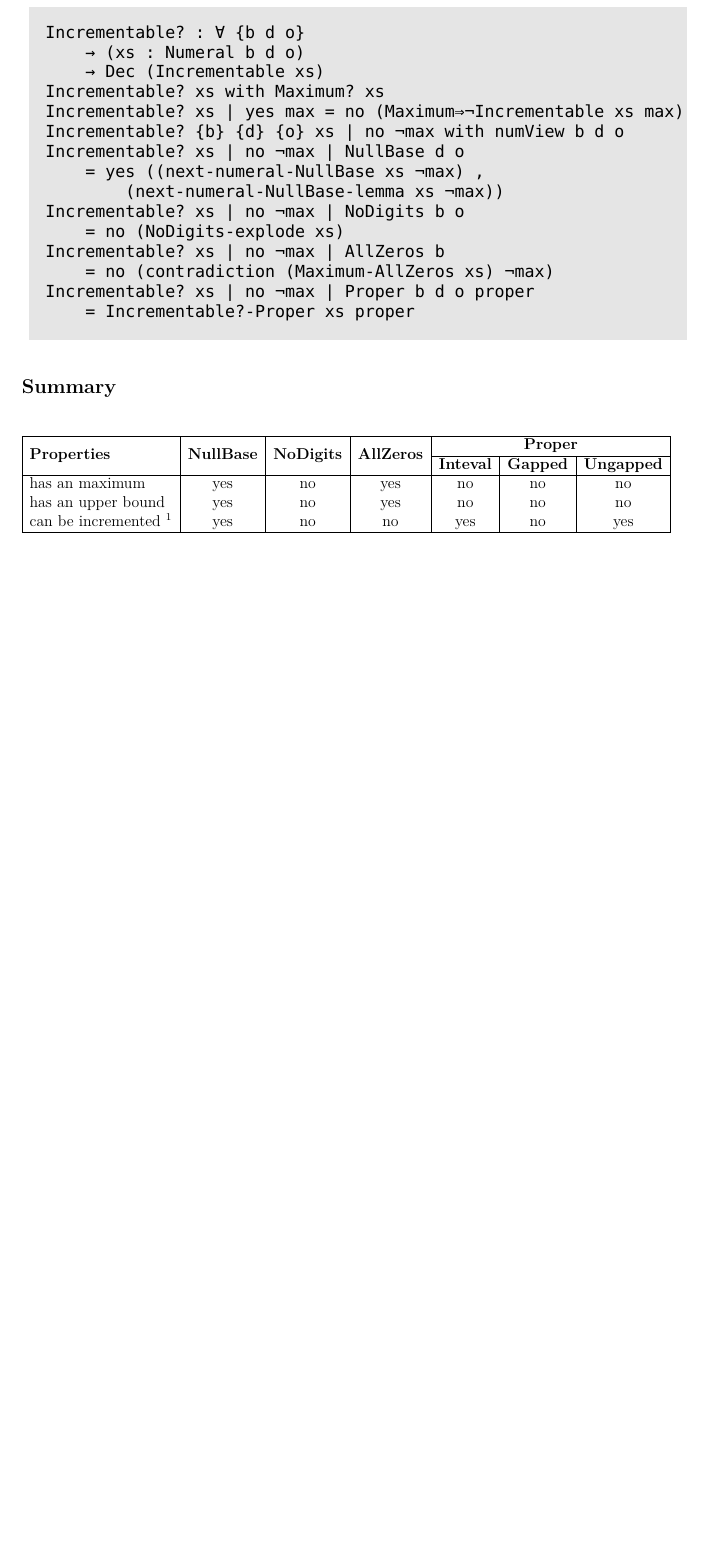
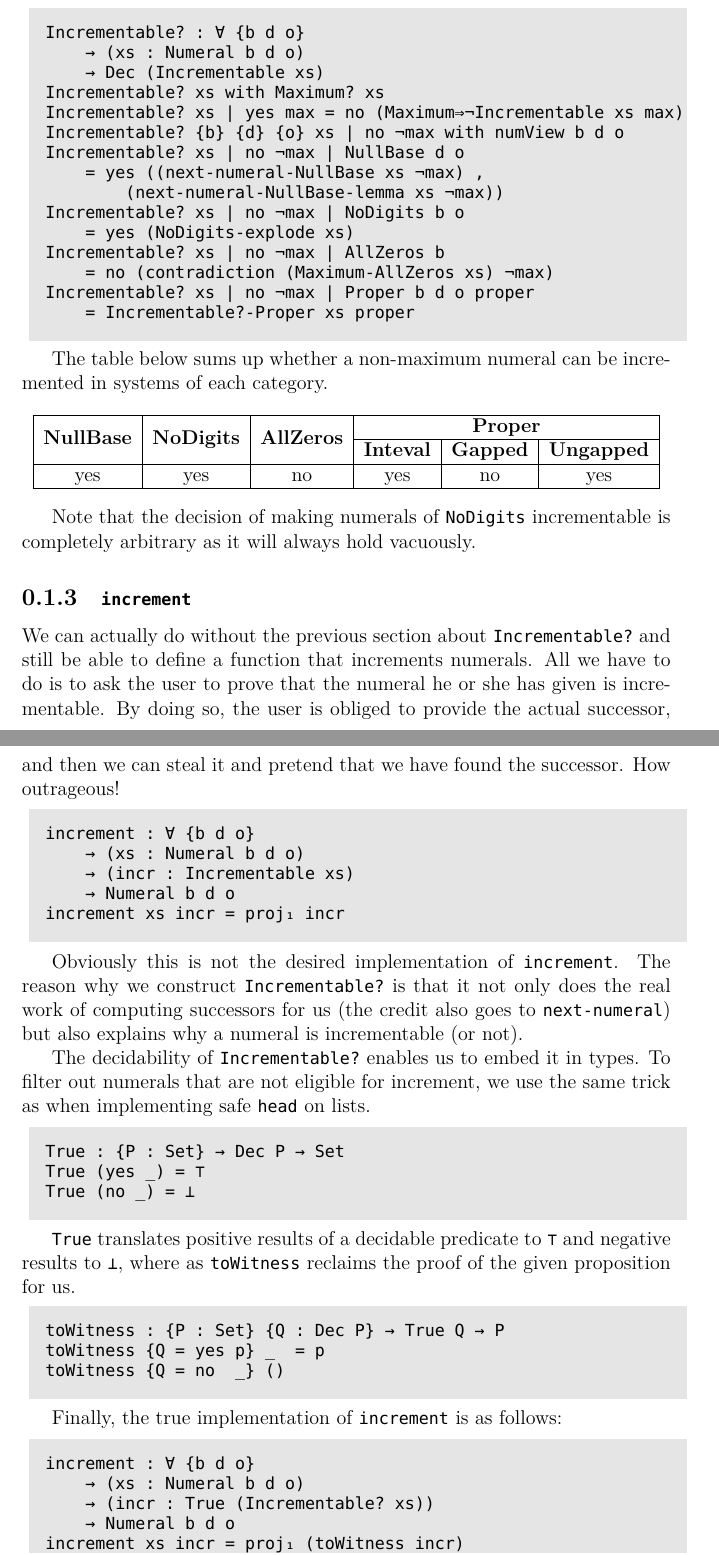
Before and after one commit to banacorn/numeral, a LaTeX thesis (Thesis/tex/constructions/increment.tex): part of page 4 of 4 before the commit and two parts of pages 4 and 5 of 6 after it, the two joined at a grey line, cut so that both start at the same text, the shorter picture padded with empty space. Compiled offline with XeLaTeX.

Commit message:
increment

```diff
--- a/Thesis/tex/constructions/increment.tex
+++ b/Thesis/tex/constructions/increment.tex
@@ -241,49 +230,85 @@ Incrementable? xs | no ¬max | NullBase d o
     = yes ((next-numeral-NullBase xs ¬max) ,
         (next-numeral-NullBase-lemma xs ¬max))
 Incrementable? xs | no ¬max | NoDigits b o
-    = no (NoDigits-explode xs)
+    = yes (NoDigits-explode xs)
 Incrementable? xs | no ¬max | AllZeros b
     = no (contradiction (Maximum-AllZeros xs) ¬max)
 Incrementable? xs | no ¬max | Proper b d o proper
     = Incrementable?-Proper xs proper
 \end{lstlisting}
 
-\paragraph{Summary}
+The table below sums up whether a non-maximum numeral can be incremented in
+systems of each category.
 
 \begin{center}
     \begin{adjustbox}{max width=\textwidth}
-    \begin{tabular}{|l|c|c|c|c|c|c|}
+    \begin{tabular}{|c|c|c|c|c|c|}
         \hline
-        \multirow{2}{*}{\textbf{Properties}} &
         \multirow{2}{*}{\textbf{NullBase}} &
         \multirow{2}{*}{\textbf{NoDigits}} &
         \multirow{2}{*}{\textbf{AllZeros}} &
         \multicolumn{3}{c|}{\textbf{Proper}} \\
-        \cline{5 - 7}
-        & & & & \textbf{Inteval} & \textbf{Gapped} & \textbf{Ungapped} \\
+        \cline{4 - 6}
+        & & & \textbf{Inteval} & \textbf{Gapped} & \textbf{Ungapped} \\
         \hline
-        has an maximum     & yes & no & yes & no & no & no \\
-        has an upper bound & yes & no & yes & no & no & no \\
-        can be incremented
-        \footnote{In case that the given numeral is not a maximum.}
-         & yes & no & no  & yes & no & yes \\
+        yes & yes & no & yes & no & yes \\
         \hline
     \end{tabular}
-
-    %
-    % \begin{tabular}{ | l | c | c | c | c | c | c |}
-    % \hline
-    % \multirow{2}{*}{\textbf{Properties}} &
-    % \multirow{2}{*}{\textbf{NullBase}} &
-    % \multirow{2}{*}{\textbf{NoDigits}} &
-    % \multirow{2}{*}{\textbf{AllZeros}} &
-    % \multicolumn{3}{c|}{\textbf{Proper}} \\
-    % % %
-    % % \cline{5-7} & \textbf{Interval} & \textbf{GappedEndpoint} & \textbf{UngappedEndpoint} & fuck \\
-    % % \hline
-    % % is incrementable     & yes & no & yes & yes & no & yes \\
-    % \end{tabular}
     \end{adjustbox}
 \end{center}
 
+Note that the decision of making numerals of \lstinline{NoDigits} incrementable
+is completely arbitrary as it will always hold vacuously.
 
+\subsection{\lstinline|increment|}
+
+We can actually do without the previous section about \lstinline|Incrementable?|
+and still be able to define a function that increments numerals.
+All we have to do is to ask the user to prove that the numeral he or she has
+given is incrementable.
+By doing so, the user is obliged to provide the actual successor,
+and then we can steal it and pretend that we have found the successor.
+How outrageous!
+
+\begin{lstlisting}
+increment : ∀ {b d o}
+    → (xs : Numeral b d o)
+    → (incr : Incrementable xs)
+    → Numeral b d o
+increment xs incr = proj₁ incr
+\end{lstlisting}
+
+Obviously this is not the desired implementation of \lstinline|increment|.
+The reason why we construct \lstinline|Incrementable?| is that it not only
+does the real work of computing successors for us (the credit also goes to \lstinline|next-numeral|)
+but also explains why a numeral is incrementable (or not).
+
+The decidability of \lstinline|Incrementable?| enables us to embed it in types.
+To filter out numerals that are not eligible for increment, we use the same trick
+as when implementing safe \lstinline|head| on lists.
+
+\begin{lstlisting}
+True : {P : Set} → Dec P → Set
+True (yes _) = ⊤
+True (no _) = ⊥
+\end{lstlisting}
+
+\lstinline|True| translates positive results of a decidable predicate to
+\lstinline|⊤| and negative results to \lstinline|⊥|,
+where as \lstinline|toWitness| reclaims the proof of the given proposition for us.
+
+\begin{lstlisting}
+toWitness : {P : Set} {Q : Dec P} → True Q → P
+toWitness {Q = yes p} _  = p
+toWitness {Q = no  _} ()
+\end{lstlisting}
+
+Finally, the true implementation of \lstinline|increment| is as follows:
+
+\begin{lstlisting}
+increment : ∀ {b d o}
+    → (xs : Numeral b d o)
+    → (incr : True (Incrementable? xs))
+    → Numeral b d o
+increment xs incr = proj₁ (toWitness incr)
+\end{lstlisting}
```
Also changed, not shown: Thesis/thesis.tex (+3 -0 lines), Thesis/thesis.pdf, Thesis/tex/constructions/increment.tex (36 more changed lines).
